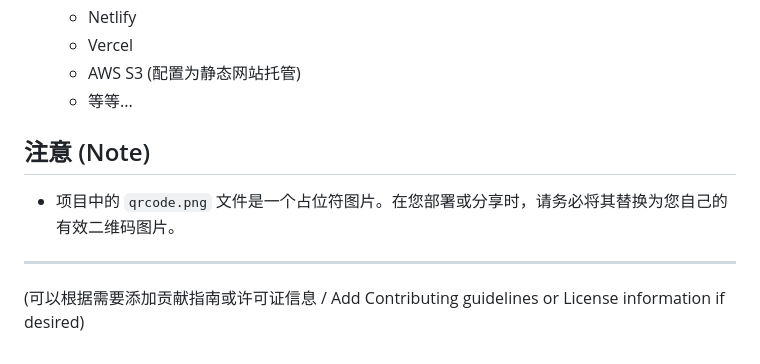
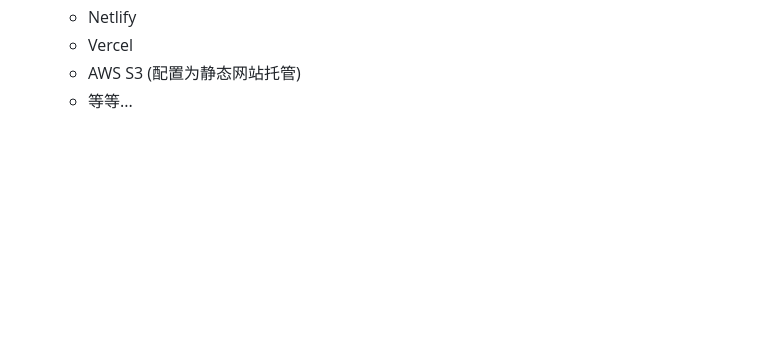
Before and after one commit to Andykong102/bsg-hanoi, a Markdown page: README.md, the part around the change. Drawn GitHub-style; blank space fills up the shorter version.

```diff
--- a/README.md
+++ b/README.md
@@ -80,11 +80,3 @@
     *   Vercel
     *   AWS S3 (配置为静态网站托管)
     *   等等...
-
-## 注意 (Note)
-
-*   项目中的 `qrcode.png` 文件是一个占位符图片。在您部署或分享时，请务必将其替换为您自己的有效二维码图片。
-
----
-
-(可以根据需要添加贡献指南或许可证信息 / Add Contributing guidelines or License information if desired)
```
